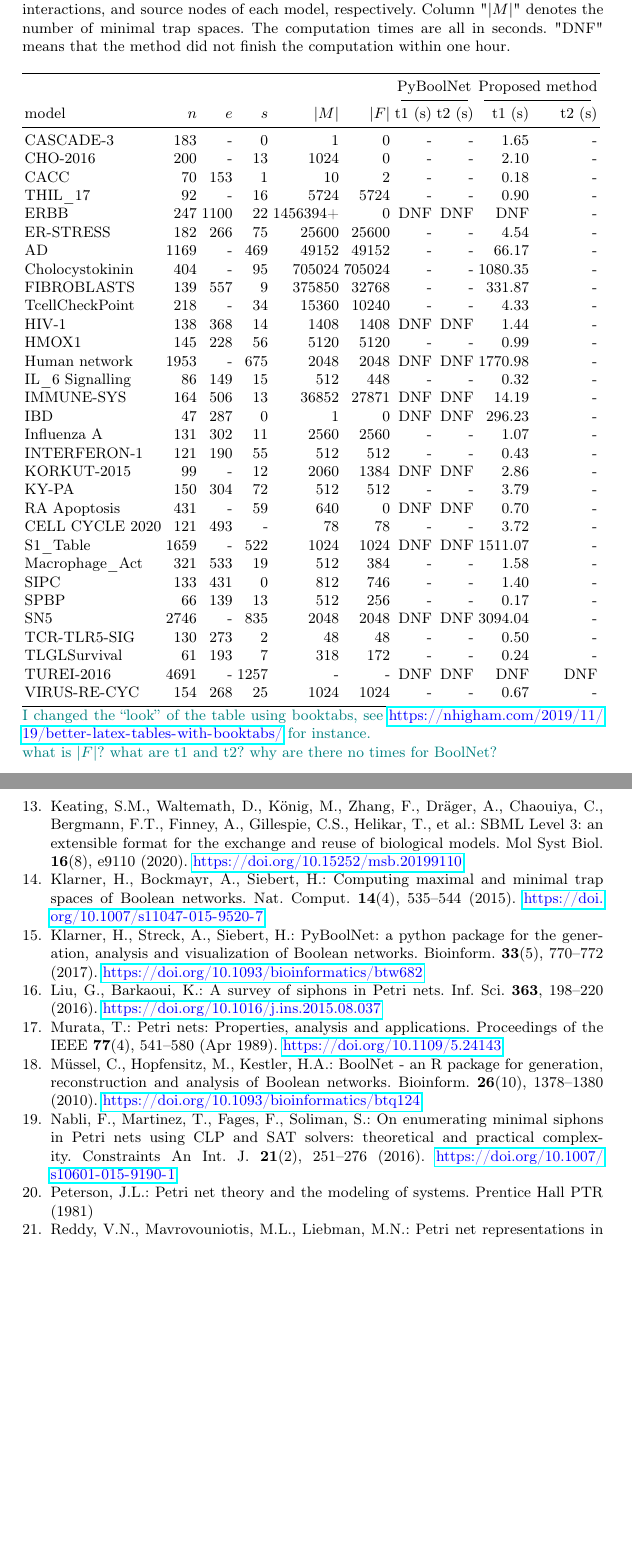
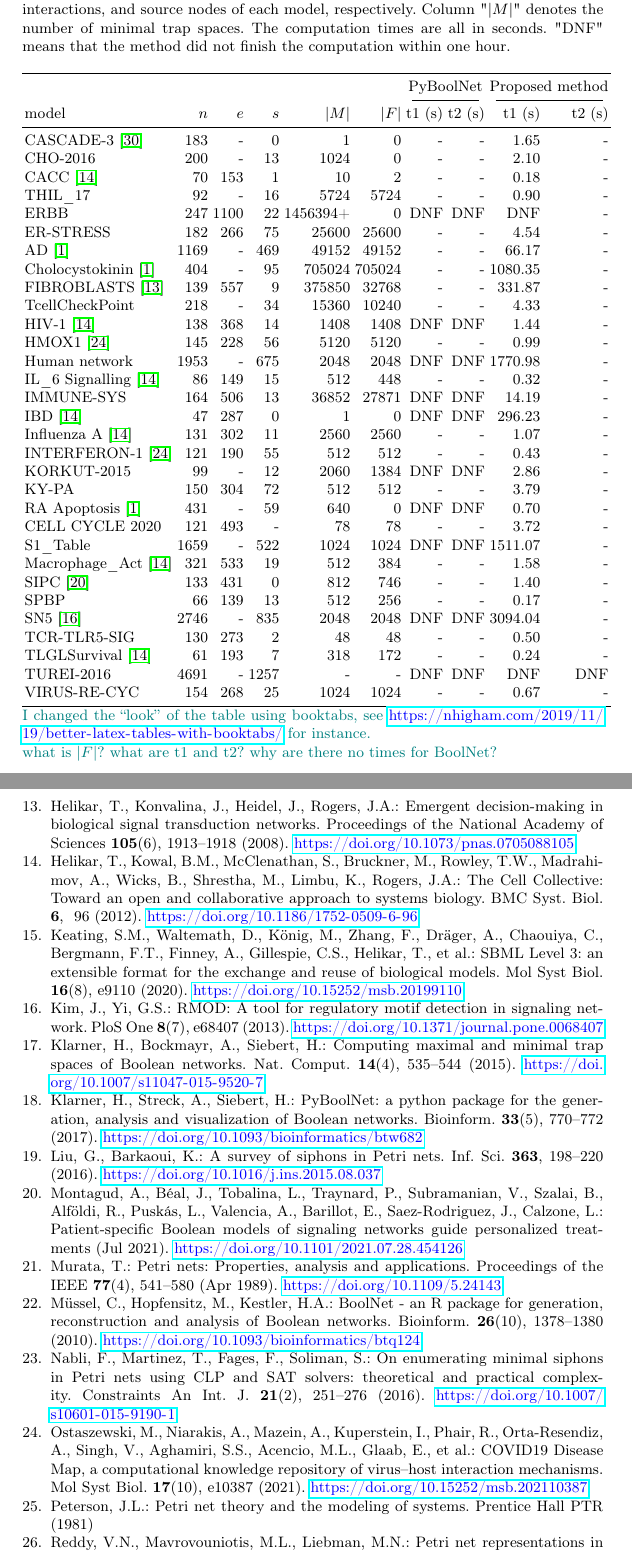
Before and after one commit to soli/trap-spaces-as-siphons, a LaTeX thesis (cmsb22.tex, which reads cmsb22.bib): two parts of pages 6 and 8 of 8 before the commit and two parts of pages 6 and 8 of 9 after it, joined at a grey line, cut so that both start at the same text, the shorter picture padded with empty space. Compiled offline with pdfLaTeX.

Commit message:
Refer to some places (not fully provided now) where people can access the real-world models to reproduce the benchmark. We can also put all the model files into the Git repo.

```diff
--- a/cmsb22.bib
+++ b/cmsb22.bib
@@ -0,0 +1,31 @@
+@article{ostaszewski2021covid19,
+  title={{COVID19 Disease Map}, a computational knowledge repository of virus--host interaction mechanisms},
+  author={Ostaszewski, Marek and Niarakis, Anna and Mazein, Alexander and Kuperstein, Inna and Phair, Robert and Orta-Resendiz, Aurelio and Singh, Vidisha and Aghamiri, Sara Sadat and Acencio, Marcio Luis and Glaab, Enrico and others},
+  journal={Mol Syst Biol.},
+  volume={17},
+  number={10},
+  pages={e10387},
+  doi={10.15252/msb.202110387},
+  year={2021}
+}
+
+@article{helikar2008emergent,
+  title={Emergent decision-making in biological signal transduction networks},
+  author={Helikar, Tom{\'a}{\v{s}} and Konvalina, John and Heidel, Jack and Rogers, Jim A},
+  journal={Proceedings of the National Academy of Sciences},
+  volume={105},
+  number={6},
+  pages={1913--1918},
+  year={2008},
+  doi={10.1073/pnas.0705088105},
+  publisher={National Acad Sciences}
+}
+
+@article{Montagud2021,
+  year = {2021},
+  _url       = {https://doi.org/10.1101/2021.07.28.454126},
+  doi       = {10.1101/2021.07.28.454126},
+  month = jul,
+  publisher = {Cold Spring Harbor Laboratory},
+  author = {Arnau Montagud and Jonas B{\'{e}}al and Luis Tobalina and Pauline Traynard and Vigneshwari Subramanian and Bence Szalai and R{\'{o}}bert Alf\"{o}ldi and L{\'{a}}szl{\'{o}} Pusk{\'{a}}s and Alfonso Valencia and Emmanuel Barillot and Julio Saez-Rodriguez and Laurence Calzone},
+  title = {Patient-specific {Boolean} models of signaling networks guide personalized treatments}
@@ -0,0 +40 @@
+  volume = {7},
@@ -0,0 +56,8 @@
+               Jim A. Rogers},
+  title     = {{The Cell Collective}: Toward an open and collaborative approach to
+               systems biology},
+  journal   = {{BMC} Syst. Biol.},
+  volume    = {6},
+  pages     = {96},
+  year      = {2012},
+  _url       = {https://doi.org/10.1186/1752-0509-6-96},
--- a/cmsb22.tex
+++ b/cmsb22.tex
@@ -219,35 +218,35 @@ Table~\ref{tab:result_real} shows the experimental results on real-world models.
     & & & & & & \multicolumn{2}{c}{PyBoolNet} & \multicolumn{2}{c}{Proposed method}\\
     \cmidrule(lr){7-8}\cmidrule(lr){9-10}
     model & $n$ & $e$ & $s$ & $|M|$ & $|F|$ & t1 (s) & t2 (s) & t1 (s) & t2 (s) \\ \midrule
-    CASCADE-3 & 183 & - & 0 & 1 & 0 & - & - & 1.65 & - \\
+    CASCADE-3~\cite{Tsirvouli2020} & 183 & - & 0 & 1 & 0 & - & - & 1.65 & - \\
     CHO-2016 & 200 & - & 13 & 1024 & 0 & - & - & 2.10 & - \\
-    CACC & 70 & 153 & 1 & 10 & 2 & - & - & 0.18 & - \\
+    CACC~\cite{DBLP:journals/bmcsb/HelikarKMBRMWSLR12} & 70 & 153 & 1 & 10 & 2 & - & - & 0.18 & - \\
     THIL\_17 & 92 & - & 16 & 5724 & 5724 & - & - & 0.90 & - \\
     ERBB & 247 & 1100 & 22 & 1456394+ & 0 & DNF & DNF & DNF & - \\
     ER-STRESS & 182 & 266 & 75 & 25600 & 25600 & - & - & 4.54 & - \\
-    AD & 1169 & - & 469 & 49152 & 49152 & - & - & 66.17 & - \\
-    Cholocystokinin & 404 & - & 95 & 705024 & 705024 & - & - & 1080.35 & - \\
-    FIBROBLASTS & 139 & 557 & 9 & 375850 & 32768 & - & - & 331.87 & - \\
+    AD~\cite{aghamiri2020automated} & 1169 & - & 469 & 49152 & 49152 & - & - & 66.17 & - \\
+    Cholocystokinin~\cite{aghamiri2020automated} & 404 & - & 95 & 705024 & 705024 & - & - & 1080.35 & - \\
+    FIBROBLASTS~\cite{helikar2008emergent} & 139 & 557 & 9 & 375850 & 32768 & - & - & 331.87 & - \\
     TcellCheckPoint & 218 & - & 34 & 15360 & 10240 & - & - & 4.33 & - \\
-    HIV-1 & 138 & 368 & 14 & 1408 & 1408 & DNF & DNF & 1.44 & - \\
-    HMOX1 & 145 & 228 & 56 & 5120 & 5120 & - & - & 0.99 & - \\
+    HIV-1~\cite{DBLP:journals/bmcsb/HelikarKMBRMWSLR12} & 138 & 368 & 14 & 1408 & 1408 & DNF & DNF & 1.44 & - \\
+    HMOX1~\cite{ostaszewski2021covid19} & 145 & 228 & 56 & 5120 & 5120 & - & - & 0.99 & - \\
     Human network & 1953 & - & 675 & 2048 & 2048 & DNF & DNF & 1770.98 & - \\
-    IL\_6 Signalling & 86 & 149 & 15 & 512 & 448 & - & - & 0.32 & - \\
+    IL\_6 Signalling~\cite{DBLP:journals/bmcsb/HelikarKMBRMWSLR12} & 86 & 149 & 15 & 512 & 448 & - & - & 0.32 & - \\
     IMMUNE-SYS & 164 & 506 & 13 & 36852 & 27871 & DNF & DNF & 14.19 & - \\
-    IBD & 47 & 287 & 0 & 1 & 0 & DNF & DNF & 296.23 & - \\
-    Influenza A & 131 & 302 & 11 & 2560 & 2560 & - & - & 1.07 & - \\
-    INTERFERON-1 & 121 & 190 & 55 & 512 & 512 & - & - & 0.43 & - \\
+    IBD~\cite{DBLP:journals/bmcsb/HelikarKMBRMWSLR12} & 47 & 287 & 0 & 1 & 0 & DNF & DNF & 296.23 & - \\
+    Influenza A~\cite{DBLP:journals/bmcsb/HelikarKMBRMWSLR12} & 131 & 302 & 11 & 2560 & 2560 & - & - & 1.07 & - \\
+    INTERFERON-1~\cite{ostaszewski2021covid19} & 121 & 190 & 55 & 512 & 512 & - & - & 0.43 & - \\
     KORKUT-2015 & 99 & - & 12 & 2060 & 1384 & DNF & DNF & 2.86 & - \\
     KY-PA & 150 & 304 & 72 & 512 & 512 & - & - & 3.79 & - \\
-    RA Apoptosis & 431 & - & 59 & 640 & 0 & DNF & DNF & 0.70 & - \\
+    RA Apoptosis~\cite{aghamiri2020automated} & 431 & - & 59 & 640 & 0 & DNF & DNF & 0.70 & - \\
     CELL CYCLE 2020 & 121 & 493 & - & 78 & 78 & - & - & 3.72 & - \\
     S1\_Table & 1659 & - & 522 & 1024 & 1024 & DNF & DNF & 1511.07 & - \\
-    Macrophage\_Act & 321 & 533 & 19 & 512 & 384 & - & - & 1.58 & - \\
-    SIPC & 133 & 431 & 0 & 812 & 746 & - & - & 1.40 & - \\
+    Macrophage\_Act~\cite{DBLP:journals/bmcsb/HelikarKMBRMWSLR12} & 321 & 533 & 19 & 512 & 384 & - & - & 1.58 & - \\
+    SIPC~\cite{Montagud2021} & 133 & 431 & 0 & 812 & 746 & - & - & 1.40 & - \\
     SPBP & 66 & 139 & 13 & 512 & 256 & - & - & 0.17 & - \\
-    SN5 & 2746 & - & 835 & 2048 & 2048 & DNF & DNF & 3094.04 & - \\
+    SN5~\cite{kim2013rmod} & 2746 & - & 835 & 2048 & 2048 & DNF & DNF & 3094.04 & - \\
     TCR-TLR5-SIG & 130 & 273 & 2 & 48 & 48 & - & - & 0.50 & - \\
-    TLGLSurvival & 61 & 193 & 7 & 318 & 172 & - & - & 0.24 & - \\
+    TLGLSurvival~\cite{DBLP:journals/bmcsb/HelikarKMBRMWSLR12} & 61 & 193 & 7 & 318 & 172 & - & - & 0.24 & - \\
     TUREI-2016 & 4691 & - & 1257 & - & - & DNF & DNF & DNF & DNF \\
     VIRUS-RE-CYC & 154 & 268 & 25 & 1024 & 1024 & - & - & 0.67 & - \\ \bottomrule
   \end{tabular}
```
Also changed, not shown: cmsb22.bib (29 more changed lines), cmsb22.tex (1 more changed lines).
